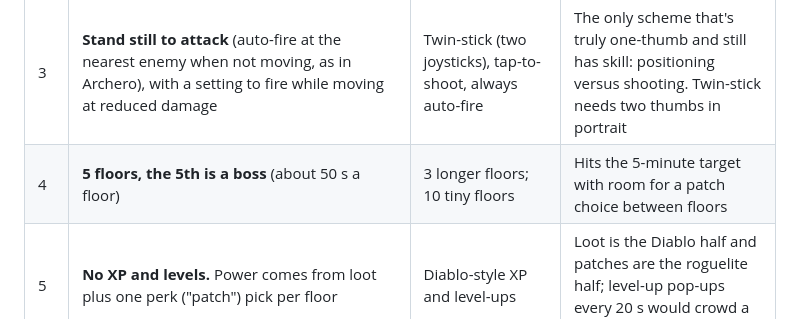
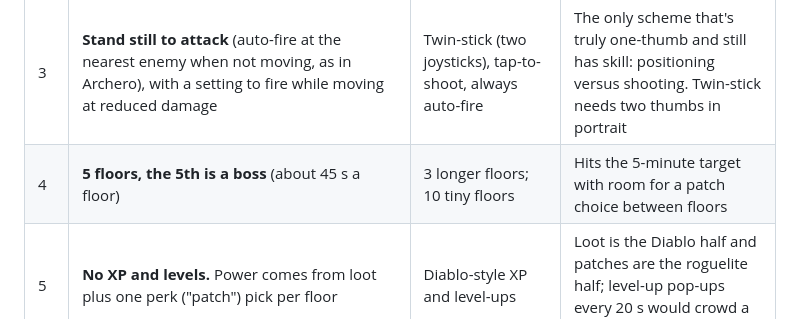
Before and after one commit to doctorallen/Neo, a Markdown page: DECISIONS.md, the part around the change. Rendered like a GitHub page.

```diff
--- a/DECISIONS.md
+++ b/DECISIONS.md
@@ -7,7 +7,7 @@ Gameplay and project decisions made while building NEO overnight without being a
 | 1 | **Plain JavaScript, no build step, no runtime dependencies**, classic `<script>` files sharing one global scope, as merryfolk does | ES modules, a bundler (Vite), TypeScript, a game engine (Phaser) | Matches merryfolk so the same CI shape works; runs from `file://`; nothing to install to play; tests only need `puppeteer-core` |
 | 2 | **Room-based dungeon** (Isaac-style grid of rooms, doors seal until the room is cleared). Floors are short and mostly linear (4–5 rooms) with a one-room side branch for the cache. **You can walk back within a floor**, but never to an earlier floor or the apartment | One continuous Diablo-style cave; rooms that lock behind you | Rooms suit a portrait screen and pace a 5-minute run. "Can't go back" is read as no return to the apartment or earlier floors; locking every room behind you would make the side-branch cache impossible to reach |
 | 3 | **Stand still to attack** (auto-fire at the nearest enemy when not moving, as in Archero), with a setting to fire while moving at reduced damage | Twin-stick (two joysticks), tap-to-shoot, always auto-fire | The only scheme that's truly one-thumb and still has skill: positioning versus shooting. Twin-stick needs two thumbs in portrait |
-| 4 | **5 floors, the 5th is a boss** (about 50 s a floor) | 3 longer floors; 10 tiny floors | Hits the 5-minute target with room for a patch choice between floors |
+| 4 | **5 floors, the 5th is a boss** (about 45 s a floor) | 3 longer floors; 10 tiny floors | Hits the 5-minute target with room for a patch choice between floors |
 | 5 | **No XP and levels.** Power comes from loot plus one perk ("patch") pick per floor | Diablo-style XP and level-ups | Loot is the Diablo half and patches are the roguelite half; level-up pop-ups every 20 s would crowd a 5-minute run |
 | 6 | **Four item slots: Exploit (weapon), Coat, Shades, Implant** | Diablo's ten slots | Small enough to compare on a phone in a second, and they match Neo's iconic look |
 | 7 | **The game pauses while a loot compare card is open** | Auto-equip; a non-blocking toast | Lets you make the Diablo "is this better?" decision without dying; an auto-scrap setting removes the friction for common drops |
```
Also changed, not shown: docs/DESIGN.md (+0 -1 lines).
